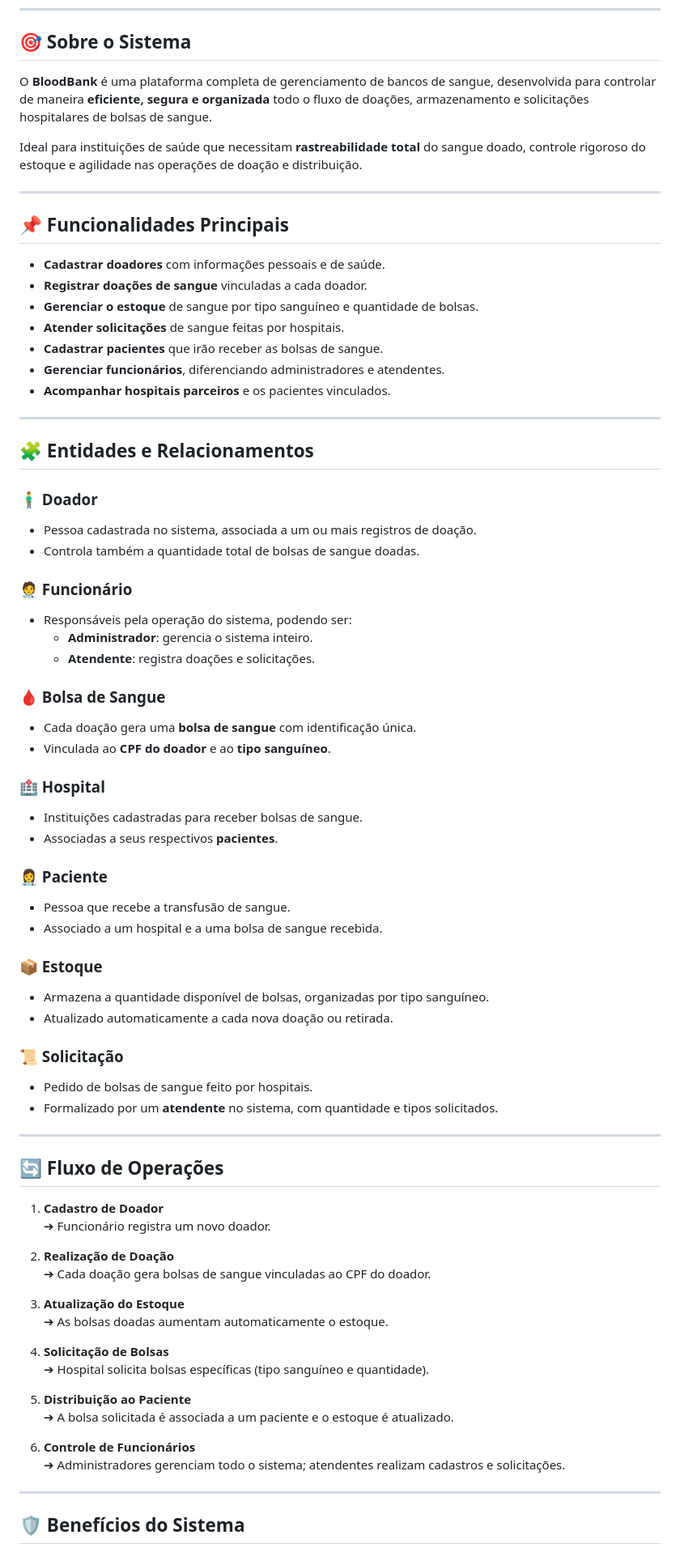
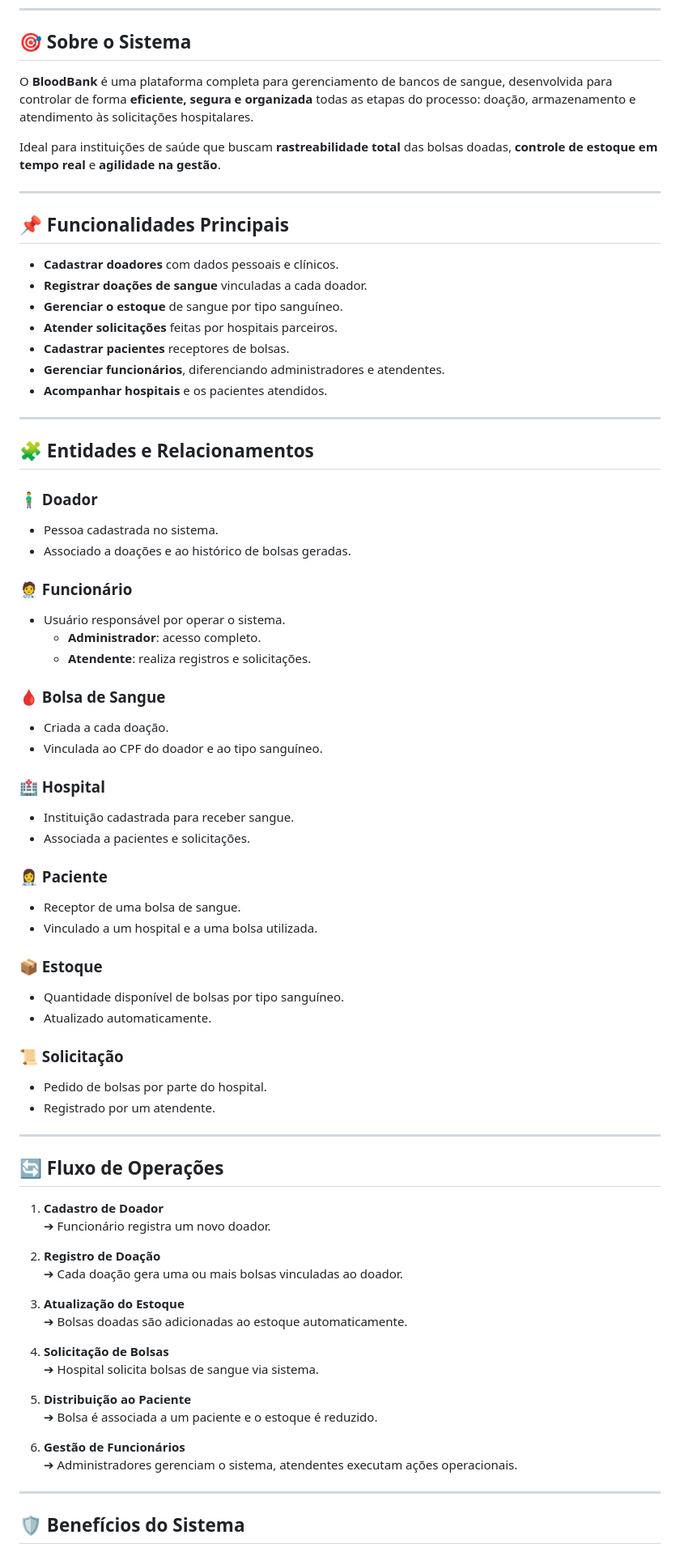
Before and after one commit to GuilhermeAlencar22/BloodBank, a Markdown page: README.md, the part around one of its changes. Shown at 81% size. Rendered like a GitHub page.

```diff
--- a/README.md
+++ b/README.md
@@ -4,54 +4,54 @@
 
 ## 🎯 Sobre o Sistema
 
-O **BloodBank** é uma plataforma completa de gerenciamento de bancos de sangue, desenvolvida para controlar de maneira **eficiente, segura e organizada** todo o fluxo de doações, armazenamento e solicitações hospitalares de bolsas de sangue.
+O **BloodBank** é uma plataforma completa para gerenciamento de bancos de sangue, desenvolvida para controlar de forma **eficiente, segura e organizada** todas as etapas do processo: doação, armazenamento e atendimento às solicitações hospitalares.
 
-Ideal para instituições de saúde que necessitam **rastreabilidade total** do sangue doado, controle rigoroso do estoque e agilidade nas operações de doação e distribuição.
+Ideal para instituições de saúde que buscam **rastreabilidade total** das bolsas doadas, **controle de estoque em tempo real** e **agilidade na gestão**.
 
 ---
 
 ## 📌 Funcionalidades Principais
 
-- **Cadastrar doadores** com informações pessoais e de saúde.
+- **Cadastrar doadores** com dados pessoais e clínicos.
 - **Registrar doações de sangue** vinculadas a cada doador.
-- **Gerenciar o estoque** de sangue por tipo sanguíneo e quantidade de bolsas.
-- **Atender solicitações** de sangue feitas por hospitais.
-- **Cadastrar pacientes** que irão receber as bolsas de sangue.
+- **Gerenciar o estoque** de sangue por tipo sanguíneo.
+- **Atender solicitações** feitas por hospitais parceiros.
+- **Cadastrar pacientes** receptores de bolsas.
 - **Gerenciar funcionários**, diferenciando administradores e atendentes.
-- **Acompanhar hospitais parceiros** e os pacientes vinculados.
+- **Acompanhar hospitais** e os pacientes atendidos.
 
 ---
 
 ## 🧩 Entidades e Relacionamentos
 
 ### 🧍‍♂️ Doador
-- Pessoa cadastrada no sistema, associada a um ou mais registros de doação.
-- Controla também a quantidade total de bolsas de sangue doadas.
+- Pessoa cadastrada no sistema.
+- Associado a doações e ao histórico de bolsas geradas.
 
 ### 🧑‍⚕️ Funcionário
-- Responsáveis pela operação do sistema, podendo ser:
-  - **Administrador**: gerencia o sistema inteiro.
-  - **Atendente**: registra doações e solicitações.
+- Usuário responsável por operar o sistema.
+  - **Administrador**: acesso completo.
+  - **Atendente**: realiza registros e solicitações.
 
 ### 🩸 Bolsa de Sangue
-- Cada doação gera uma **bolsa de sangue** com identificação única.
-- Vinculada ao **CPF do doador** e ao **tipo sanguíneo**.
+- Criada a cada doação.
+- Vinculada ao CPF do doador e ao tipo sanguíneo.
 
 ### 🏥 Hospital
-- Instituições cadastradas para receber bolsas de sangue.
-- Associadas a seus respectivos **pacientes**.
+- Instituição cadastrada para receber sangue.
+- Associada a pacientes e solicitações.
 
 ### 👩‍⚕️ Paciente
-- Pessoa que recebe a transfusão de sangue.
-- Associado a um hospital e a uma bolsa de sangue recebida.
+- Receptor de uma bolsa de sangue.
+- Vinculado a um hospital e a uma bolsa utilizada.
 
 ### 📦 Estoque
-- Armazena a quantidade disponível de bolsas, organizadas por tipo sanguíneo.
-- Atualizado automaticamente a cada nova doação ou retirada.
+- Quantidade disponível de bolsas por tipo sanguíneo.
+- Atualizado automaticamente.
 
 ### 📜 Solicitação
-- Pedido de bolsas de sangue feito por hospitais.
-- Formalizado por um **atendente** no sistema, com quantidade e tipos solicitados.
+- Pedido de bolsas por parte do hospital.
+- Registrado por um atendente.
 
 ---
 
@@ -60,20 +60,20 @@ Ideal para instituições de saúde que necessitam **rastreabilidade total** do
 1. **Cadastro de Doador**
    ➔ Funcionário registra um novo doador.
 
-2. **Realização de Doação**
-   ➔ Cada doação gera bolsas de sangue vinculadas ao CPF do doador.
+2. **Registro de Doação**
+   ➔ Cada doação gera uma ou mais bolsas vinculadas ao doador.
 
 3. **Atualização do Estoque**
-   ➔ As bolsas doadas aumentam automaticamente o estoque.
+   ➔ Bolsas doadas são adicionadas ao estoque automaticamente.
 
 4. **Solicitação de Bolsas**
-   ➔ Hospital solicita bolsas específicas (tipo sanguíneo e quantidade).
+   ➔ Hospital solicita bolsas de sangue via sistema.
 
 5. **Distribuição ao Paciente**
-   ➔ A bolsa solicitada é associada a um paciente e o estoque é atualizado.
+   ➔ Bolsa é associada a um paciente e o estoque é reduzido.
 
-6. **Controle de Funcionários**
-   ➔ Administradores gerenciam todo o sistema; atendentes realizam cadastros e solicitações.
+6. **Gestão de Funcionários**
+   ➔ Administradores gerenciam o sistema, atendentes executam ações operacionais.
 
 ---
 
```
Also changed, not shown: other parts of README.md (+32 -9 lines).
